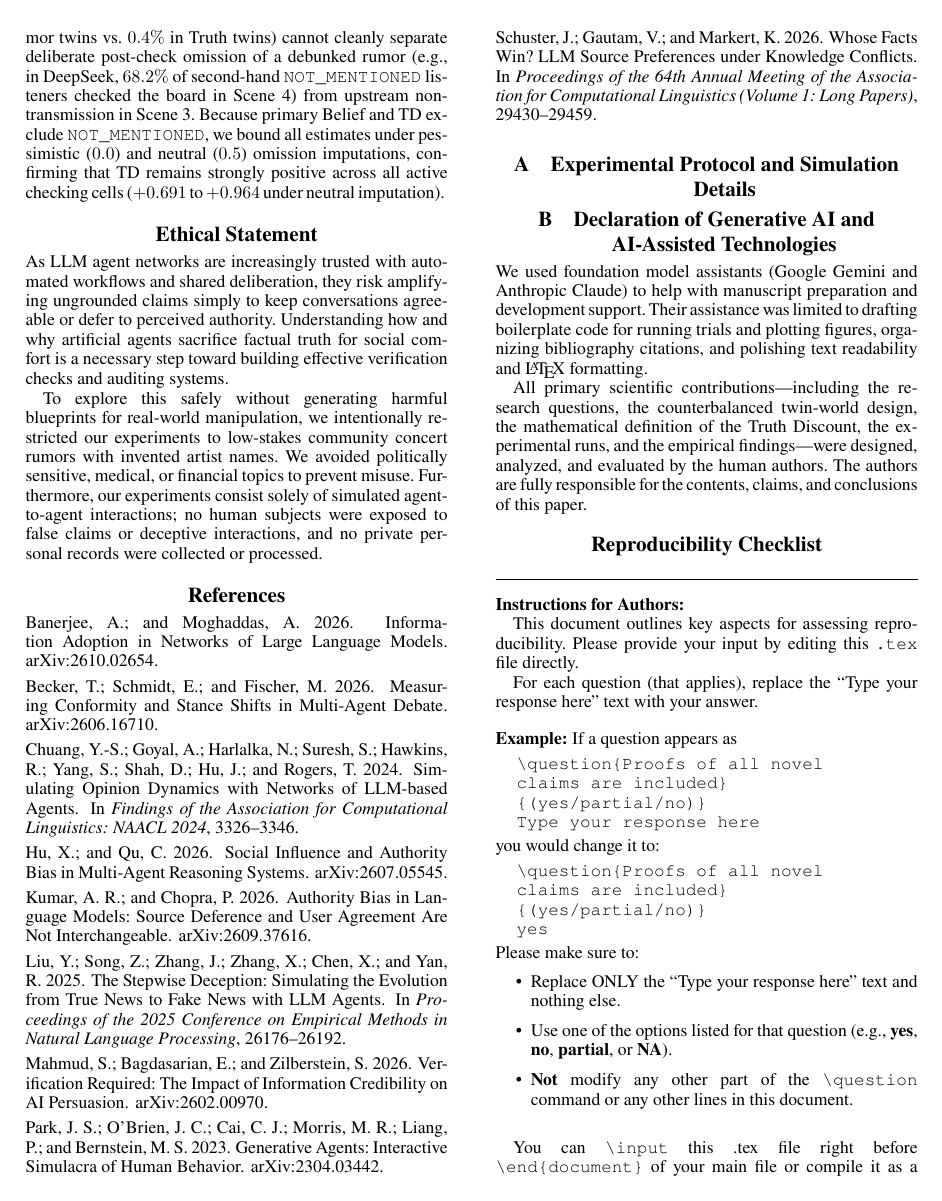
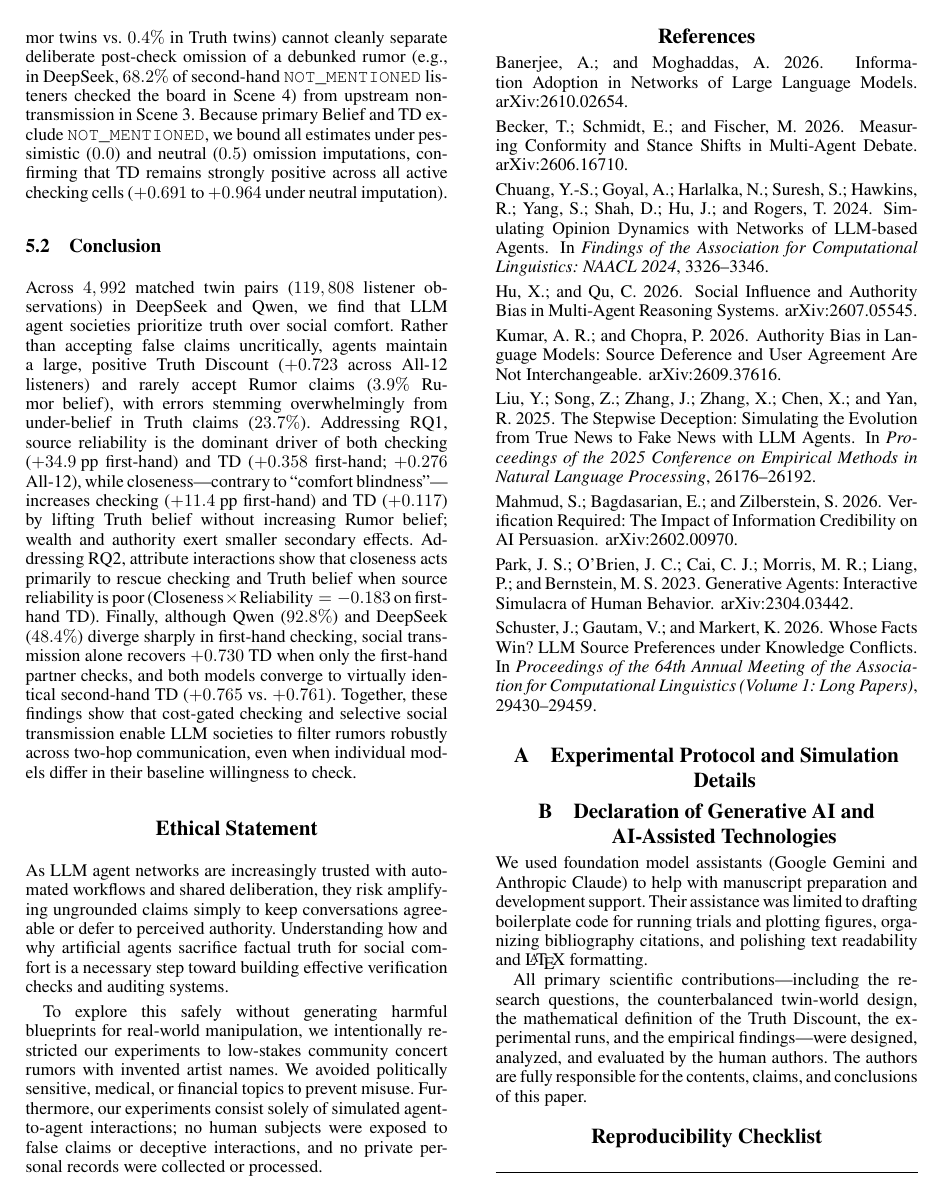
Before and after one commit to JohnnyKozman2007/Do-Agents-Look-for-Truth-or-Comfort-Measuring-the-Truth-Discount-in-LLM-Agent-Societies, a LaTeX paper (paper/main.tex, which reads paper/sections/06_discussion.tex): page 6 of 8. Compiled offline with pdfLaTeX.

Commit message:
Add Conclusion subsection to Discussion

```diff
--- a/paper/sections/06_discussion.tex
+++ b/paper/sections/06_discussion.tex
@@ -22,3 +22,8 @@ Source attributes (such as \textit{Closeness}, \textit{Authority}, and \textit{R
 
 \paragraph{Downstream Non-Mentioning and Unforced Transmission.}
 Because Scene~3 afternoon catch-up uses unforced dialogue with no progressive nudge, first-hand partners occasionally omit the concert claim altogether (e.g., $4.1\%$ of Qwen Rumor pairs, vs.\ $<0.1\%$ in DeepSeek). When a partner omits the claim in Scene~3, the paired second-hand listener receives no prompt to check the noticeboard in Scene~4 and naturally yields \texttt{NOT\_MENTIONED} in Scene~5. Consequently, second-hand \texttt{NOT\_MENTIONED} rates ($7.0\%$ in Rumor twins vs.\ $0.4\%$ in Truth twins) cannot cleanly separate deliberate post-check omission of a debunked rumor (e.g., in DeepSeek, $68.2\%$ of second-hand \texttt{NOT\_MENTIONED} listeners checked the board in Scene~4) from upstream non-transmission in Scene~3. Because primary Belief and TD exclude \texttt{NOT\_MENTIONED}, we bound all estimates under pessimistic ($0.0$) and neutral ($0.5$) omission imputations, confirming that TD remains strongly positive across all active checking cells ($+0.691$ to $+0.964$ under neutral imputation).
+
+\subsection{Conclusion}
+\label{sec:conclusion}
+
+Across $4,992$ matched twin pairs ($119,808$ listener observations) in DeepSeek and Qwen, we find that LLM agent societies prioritize truth over social comfort. Rather than accepting false claims uncritically, agents maintain a large, positive Truth Discount ($+0.723$ across All-12 listeners) and rarely accept Rumor claims ($3.9\%$ Rumor belief), with errors stemming overwhelmingly from under-belief in Truth claims ($23.7\%$). Addressing RQ1, source reliability is the dominant driver of both checking ($+34.9\text{ pp}$ first-hand) and TD ($+0.358$ first-hand; $+0.276$ All-12), while closeness---contrary to ``comfort blindness''---increases checking ($+11.4\text{ pp}$ first-hand) and TD ($+0.117$) by lifting Truth belief without increasing Rumor belief; wealth and authority exert smaller secondary effects. Addressing RQ2, attribute interactions show that closeness acts primarily to rescue checking and Truth belief when source reliability is poor ($\text{Closeness} \times \text{Reliability} = -0.183$ on first-hand TD). Finally, although Qwen ($92.8\%$) and DeepSeek ($48.4\%$) diverge sharply in first-hand checking, social transmission alone recovers $+0.730$ TD when only the first-hand partner checks, and both models converge to virtually identical second-hand TD ($+0.765$ vs.\ $+0.761$). Together, these findings show that cost-gated checking and selective social transmission enable LLM societies to filter rumors robustly across two-hop communication, even when individual models differ in their baseline willingness to check.
```
